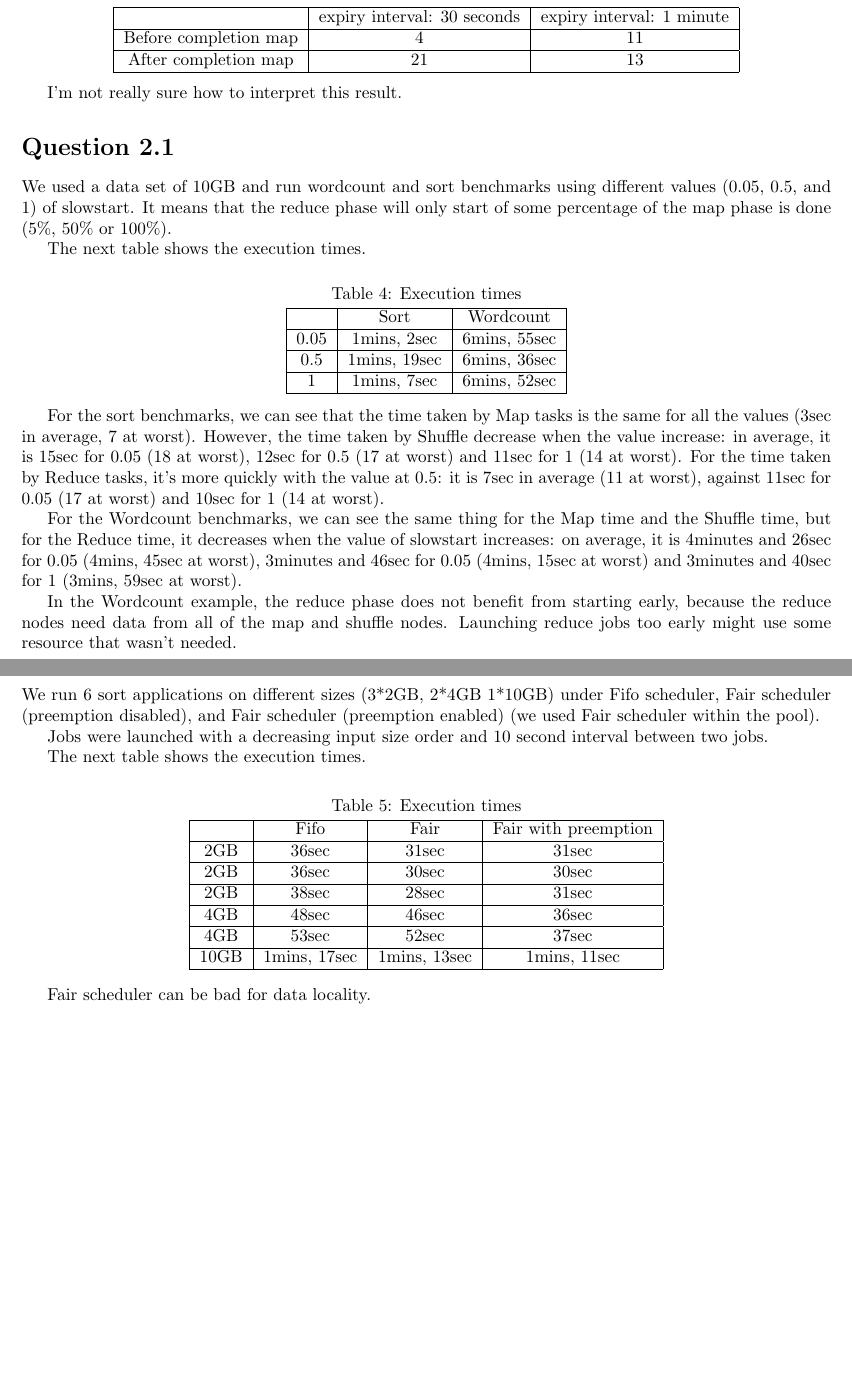
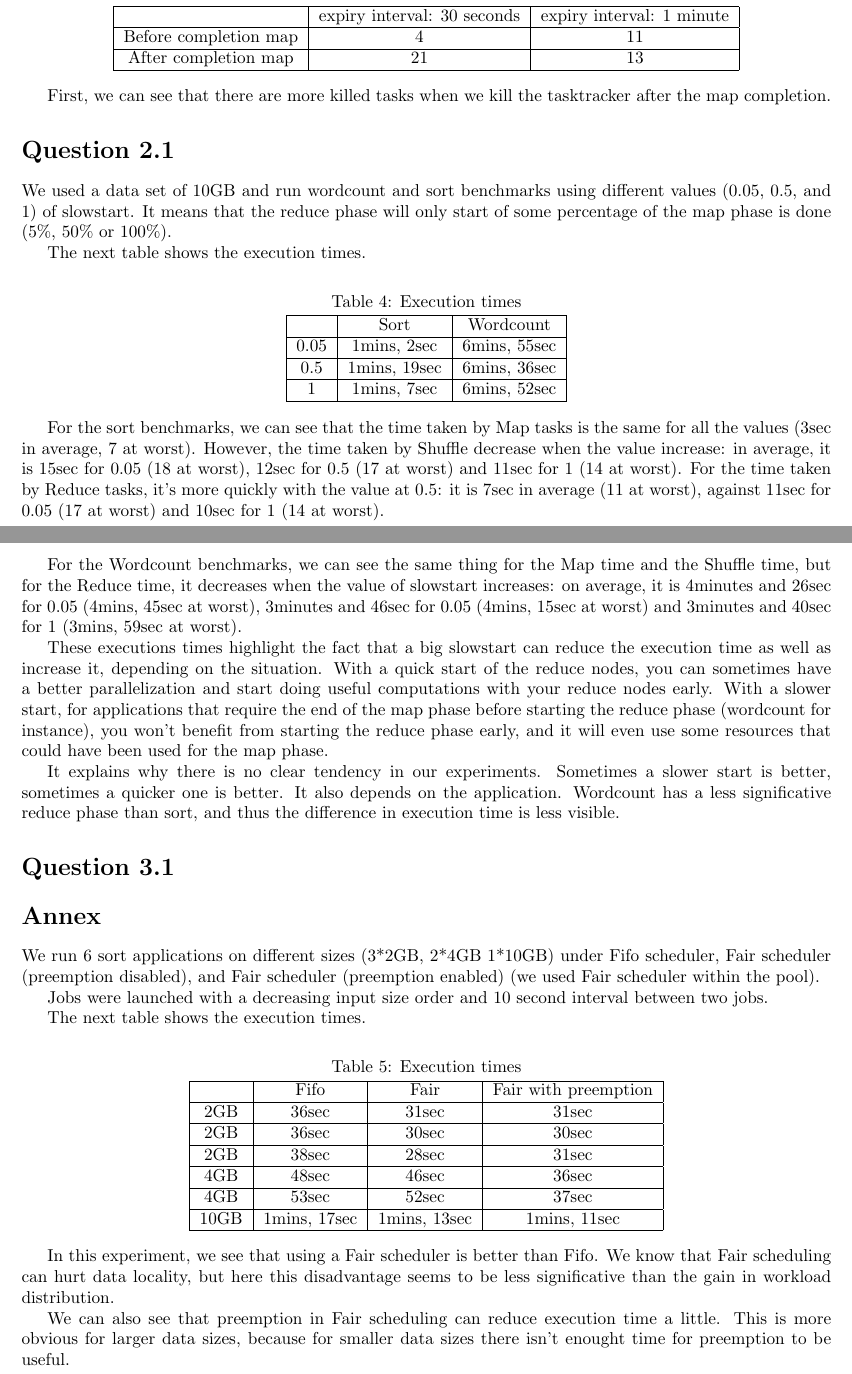
Before and after one commit to Aurele-Barriere/CBD_TP_Hadoop, a LaTeX document (report.tex): two parts of pages 2 and 3 of 3, joined at a grey line, cut so that both start at the same text, the shorter picture padded with empty space. Compiled offline with pdfLaTeX.

Commit message:
i tried to interpret some results

```diff
--- a/report.tex
+++ b/report.tex
@@ -101,7 +105,11 @@ After completion map & 21 & 13 \\
 \end{tabular}
 \end{center}
 
-I'm not really sure how to interpret this result.
+First, we can see that there are more killed tasks when we kill the tasktracker after the map completion.
+
+% I'm not sure what to say, I'm waiting for your picture
+
+
 
 \section*{Question 2.1}
 
@@ -133,7 +141,13 @@ However, the time taken by Shuffle decrease when the value increase: in average,
 
 For the Wordcount benchmarks, we can see the same thing for the Map time and the Shuffle time, but for the Reduce time, it decreases when the value of slowstart increases: on average, it is 4minutes and 26sec for 0.05 (4mins, 45sec at worst), 3minutes and 46sec for 0.05 (4mins, 15sec at worst) and 3minutes and 40sec for 1 (3mins, 59sec at worst).
 
-In the Wordcount example, the reduce phase does not benefit from starting early, because the reduce nodes need data from all of the map and shuffle nodes. Launching reduce jobs too early might use some resource that wasn't needed.
+
+These executions times highlight the fact that a big slowstart can reduce the execution time as well as increase it, depending on the situation.
+With a quick start of the reduce nodes, you can sometimes have a better parallelization and start doing useful computations with your reduce nodes early.
+With a slower start, for applications that require the end of the map phase before starting the reduce phase (wordcount for instance), you won't benefit from starting the reduce phase early, and it will even use some resources that could have been used for the map phase.
+
+It explains why there is no clear tendency in our experiments. Sometimes a slower start is better, sometimes a quicker one is better. It also depends on the application. Wordcount has a less significative reduce phase than sort, and thus the difference in execution time is less visible.
+
 
 \section*{Question 3.1}
 
@@ -172,7 +186,12 @@ The next table shows the execution times.
 \end{tabular}
 \end{center}
 
-Fair scheduler can be bad for data locality.
+
+In this experiment, we see that using a Fair scheduler is better than Fifo. We know that Fair scheduling can hurt data locality, but here this disadvantage seems to be less significative than the gain in workload distribution.
+
+We can also see that preemption in Fair scheduling can reduce execution time a little. This is more obvious for larger data sizes, because for smaller data sizes there isn't enought time for preemption to be useful.
+
+
 
 
 \end{document}
```
Also changed, not shown: report.tex (6 more changed lines).
